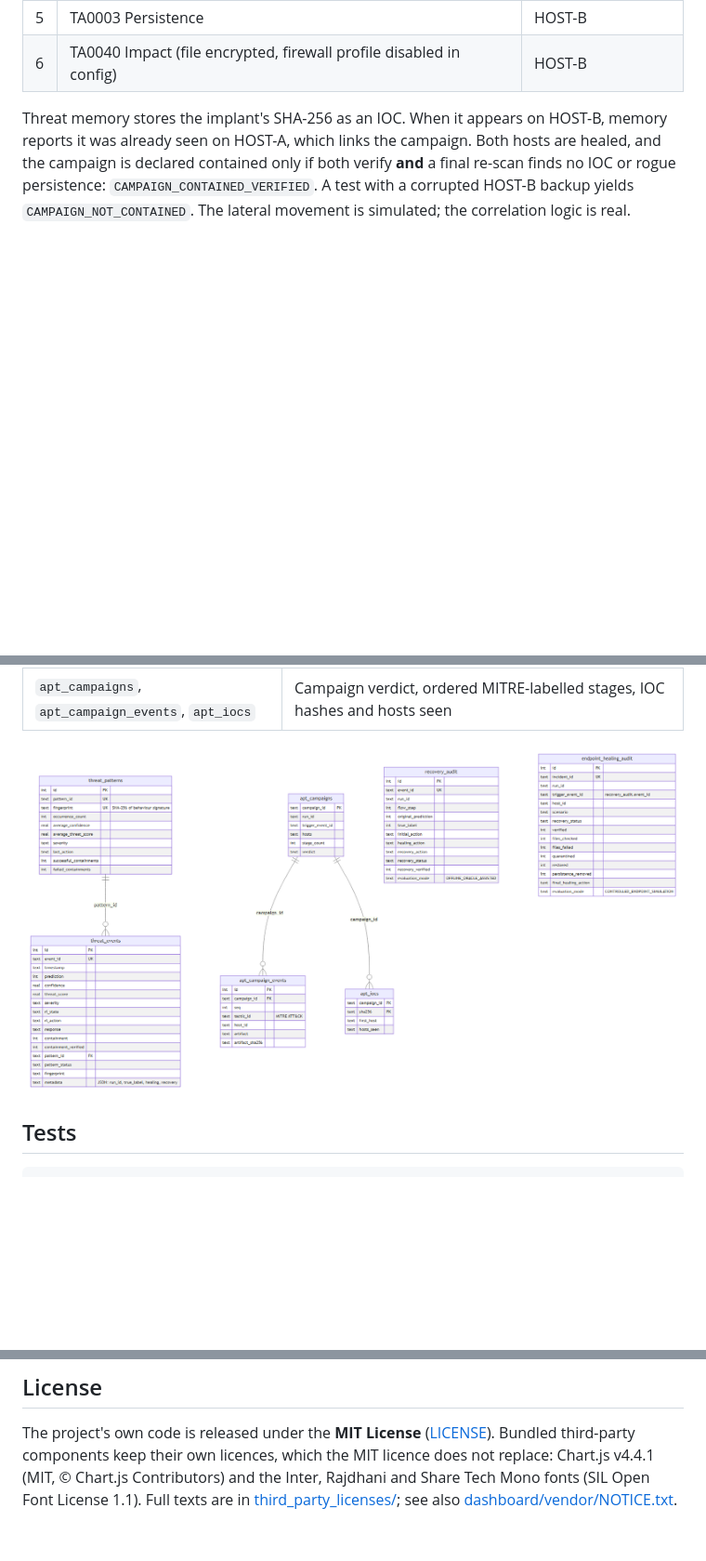
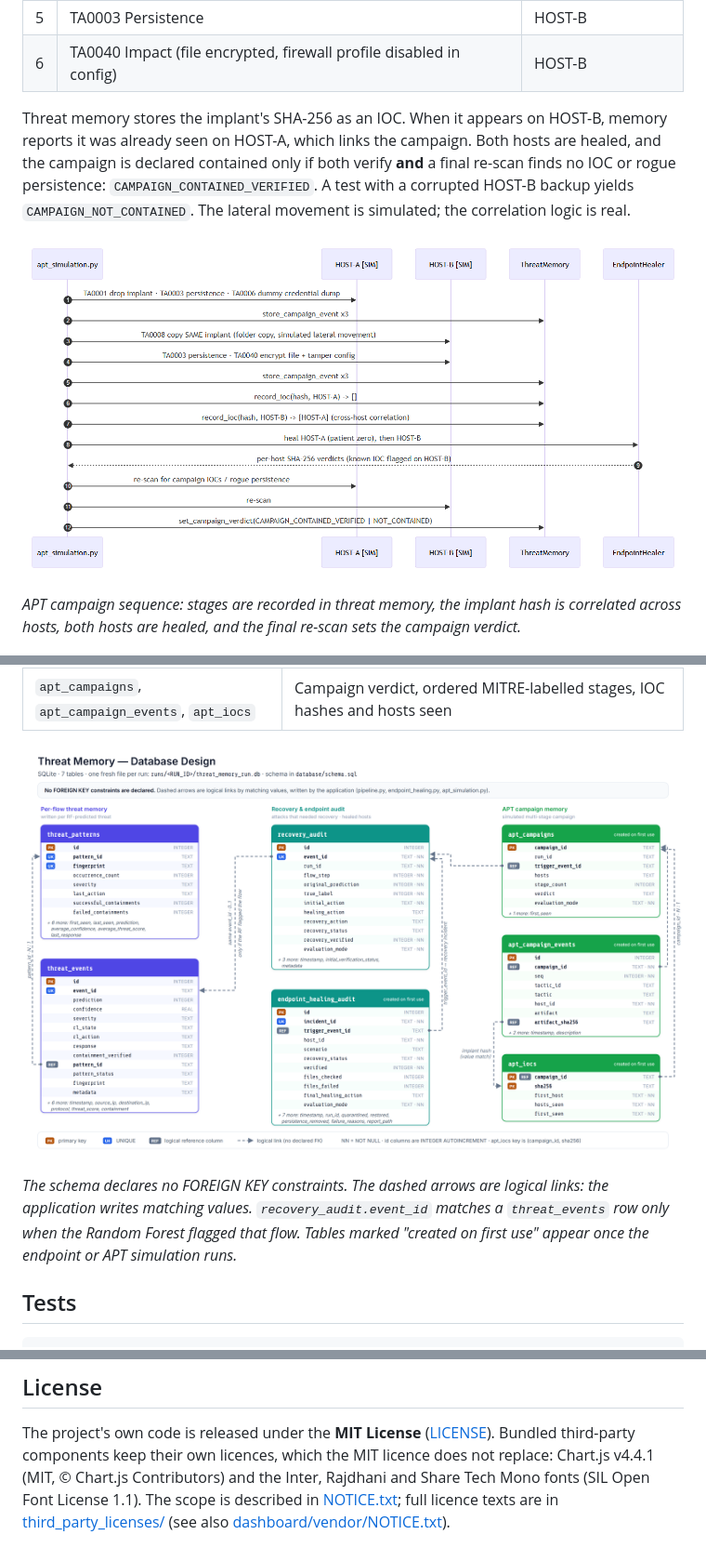
Before and after one commit to nikunjmody05/self-healing-network-security-system, a Markdown page: README.md, 3 parts joined by grey strips. Shown at 93% size. Rendered like a GitHub page; pictures changed too: assets/diagrams/database_er.png; blank space fills up the shorter version.

Commit message:
Improve architecture diagrams, database ERD, and repository documentation

````diff
--- a/README.md
+++ b/README.md
@@ -120,6 +136,11 @@ it was already seen on HOST-A, which links the campaign. Both hosts are healed,
 declared contained only if both verify **and** a final re-scan finds no IOC or rogue persistence:
 `CAMPAIGN_CONTAINED_VERIFIED`. A test with a corrupted HOST-B backup yields `CAMPAIGN_NOT_CONTAINED`.
 The lateral movement is simulated; the correlation logic is real.
+
+![APT campaign sequence](assets/diagrams/sequence_apt_campaign.png)
+
+*APT campaign sequence: stages are recorded in threat memory, the implant hash is correlated across
+hosts, both hosts are healed, and the final re-scan sets the campaign verdict.*
 
 ![APT campaign](assets/screenshots/apt_campaign.png)
 
@@ -249,6 +270,11 @@ Each run creates its own SQLite database (`runs/<RUN_ID>/threat_memory_run.db`;
 
 ![Database design](assets/diagrams/database_er.png)
 
+*The schema declares no FOREIGN KEY constraints. The dashed arrows are logical links: the
+application writes matching values. `recovery_audit.event_id` matches a `threat_events` row only
+when the Random Forest flagged that flow. Tables marked "created on first use" appear once the
+endpoint or APT simulation runs.*
+
 ## Tests
 
 ```bash
@@ -378,5 +405,6 @@ Datasets © Canadian Institute for Cybersecurity and UNSW Canberra Cyber.
 The project's own code is released under the **MIT License** ([LICENSE](LICENSE)).
 Bundled third-party components keep their own licences, which the MIT licence does not replace:
 Chart.js v4.4.1 (MIT, © Chart.js Contributors) and the Inter, Rajdhani and Share Tech Mono fonts
-(SIL Open Font License 1.1). Full texts are in [third_party_licenses/](third_party_licenses/);
-see also [dashboard/vendor/NOTICE.txt](dashboard/vendor/NOTICE.txt).
+(SIL Open Font License 1.1). The scope is described in [NOTICE.txt](NOTICE.txt); full licence
+texts are in [third_party_licenses/](third_party_licenses/) (see also
+[dashboard/vendor/NOTICE.txt](dashboard/vendor/NOTICE.txt)).
````
Also changed, not shown: other parts of README.md (+21 -4 lines), assets/diagrams/architecture.png, 2 other files.
